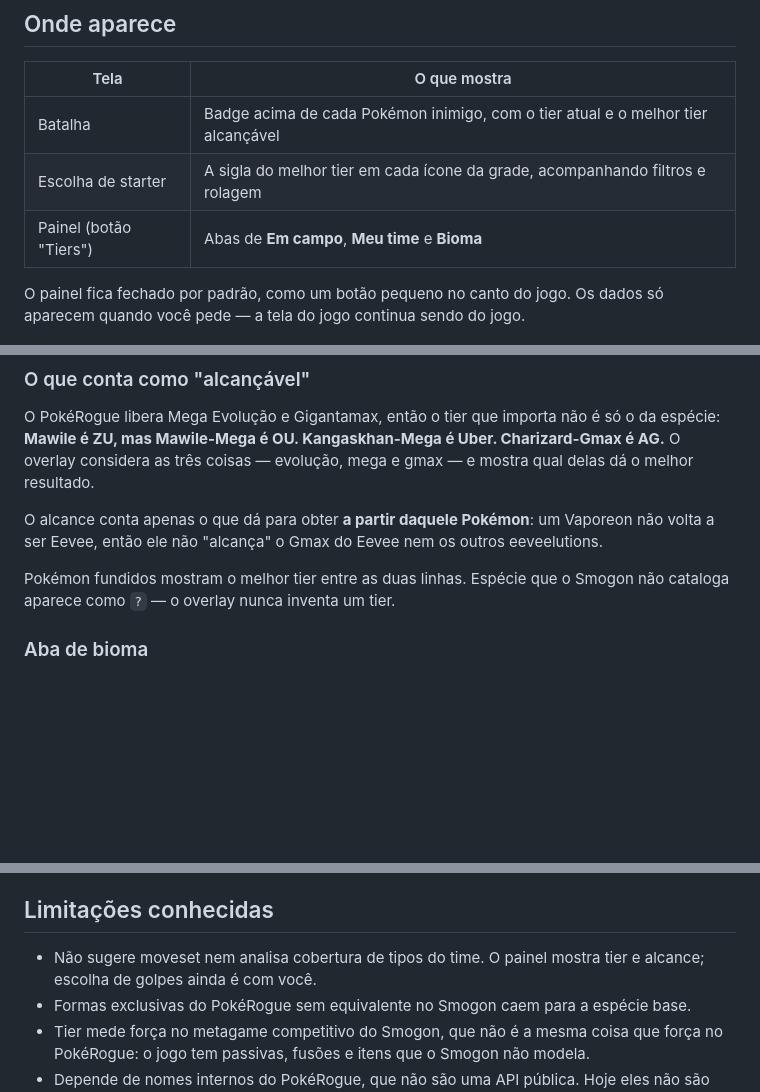
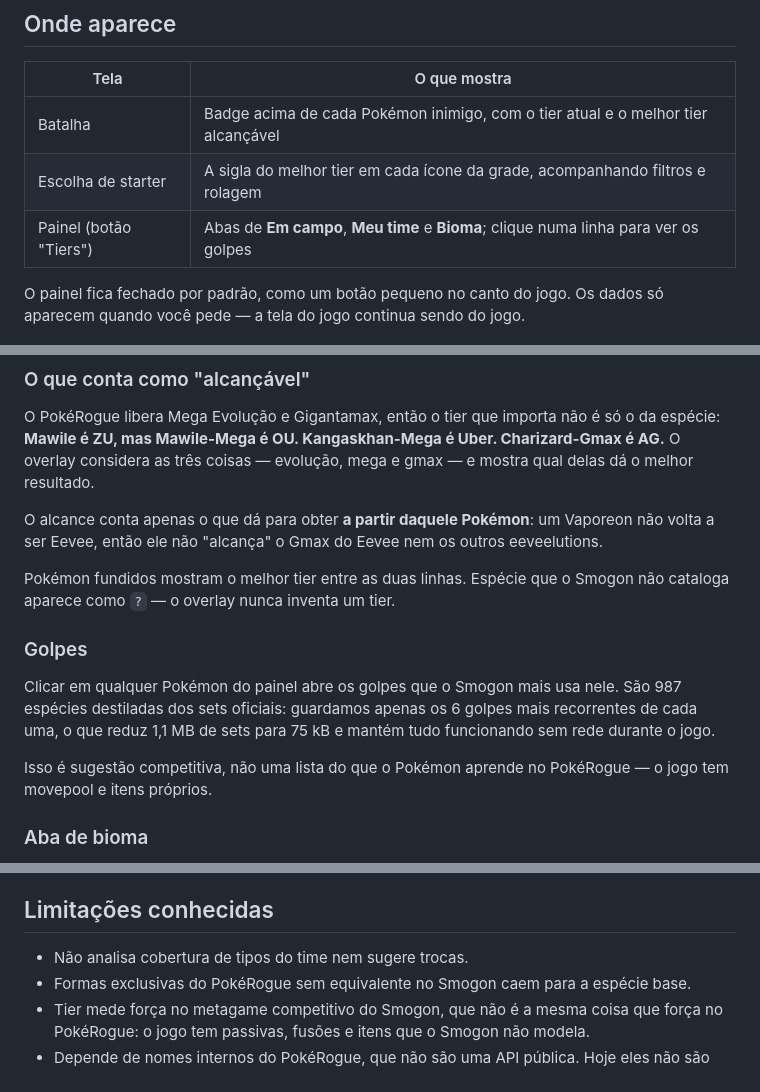
Before and after one commit to OwlHugo/pokerogue-tier-overlay, a Markdown page: README.md, 3 parts joined by grey strips. Rendered like a GitHub page; blank space fills up the shorter version.

Commit message:
docs: documenta a aba de golpes

```diff
--- a/README.md
+++ b/README.md
@@ -42,7 +42,7 @@ tem cerca de 180 kB — alguns navegadores não gostam de favoritos tão longos.
 |---|---|
 | Batalha | Badge acima de cada Pokémon inimigo, com o tier atual e o melhor tier alcançável |
 | Escolha de starter | A sigla do melhor tier em cada ícone da grade, acompanhando filtros e rolagem |
-| Painel (botão "Tiers") | Abas de **Em campo**, **Meu time** e **Bioma** |
+| Painel (botão "Tiers") | Abas de **Em campo**, **Meu time** e **Bioma**; clique numa linha para ver os golpes |
 
 O painel fica fechado por padrão, como um botão pequeno no canto do jogo. Os dados só
 aparecem quando você pede — a tela do jogo continua sendo do jogo.
@@ -59,6 +59,16 @@ volta a ser Eevee, então ele não "alcança" o Gmax do Eevee nem os outros eeve
 
 Pokémon fundidos mostram o melhor tier entre as duas linhas. Espécie que o Smogon não
 cataloga aparece como `?` — o overlay nunca inventa um tier.
+
+### Golpes
+
+Clicar em qualquer Pokémon do painel abre os golpes que o Smogon mais usa nele. São 987
+espécies destiladas dos sets oficiais: guardamos apenas os 6 golpes mais recorrentes de
+cada uma, o que reduz 1,1 MB de sets para 75 kB e mantém tudo funcionando sem rede durante
+o jogo.
+
+Isso é sugestão competitiva, não uma lista do que o Pokémon aprende no PokéRogue — o jogo
+tem movepool e itens próprios.
 
 ### Aba de bioma
 
@@ -124,8 +135,7 @@ seria pior que nenhum painel.
 
 ## Limitações conhecidas
 
-- Não sugere moveset nem analisa cobertura de tipos do time. O painel mostra tier e
-  alcance; escolha de golpes ainda é com você.
+- Não analisa cobertura de tipos do time nem sugere trocas.
 - Formas exclusivas do PokéRogue sem equivalente no Smogon caem para a espécie base.
 - Tier mede força no metagame competitivo do Smogon, que não é a mesma coisa que força no
   PokéRogue: o jogo tem passivas, fusões e itens que o Smogon não modela.
```
Also changed, not shown: other parts of README.md (+1 -0 lines).
